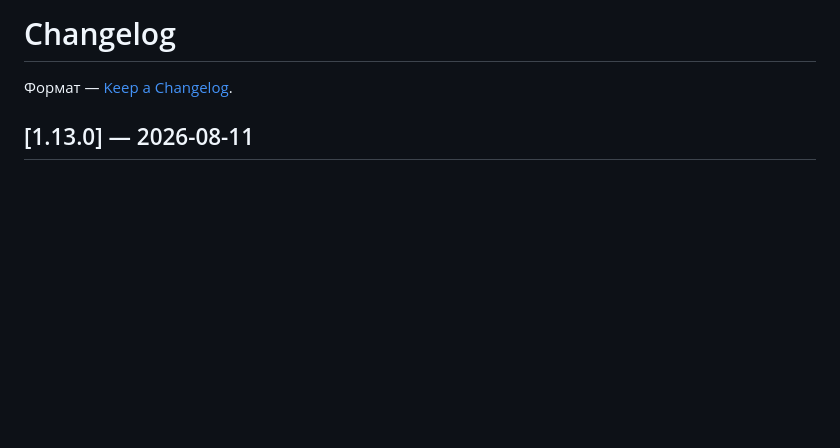
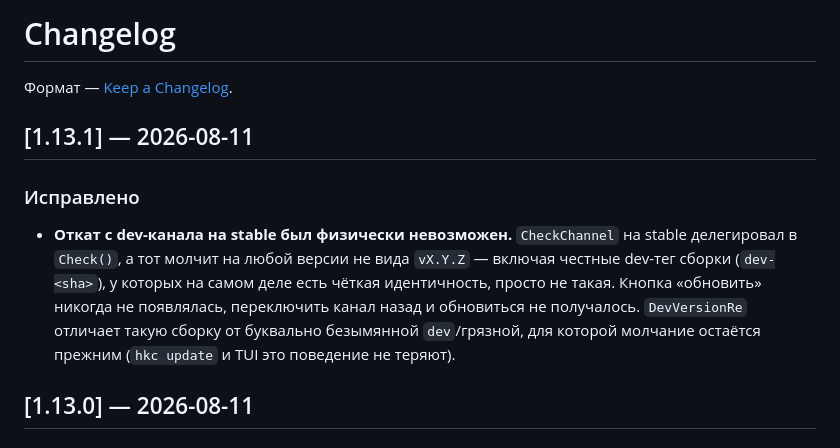
Before and after one commit to ayanamisuicide/hrk-console, a Markdown page: CHANGELOG.md, the part around the change. Rendered like a GitHub page; blank space fills up the shorter version.

Commit message:
CHANGELOG: версия 1.13.1

```diff
--- a/CHANGELOG.md
+++ b/CHANGELOG.md
@@ -1,6 +1,12 @@
 # Changelog
 
 Формат — [Keep a Changelog](https://keepachangelog.com/ru/1.1.0/).
+
+## [1.13.1] — 2026-08-11
+
+### Исправлено
+
+- **Откат с dev-канала на stable был физически невозможен.** `CheckChannel` на stable делегировал в `Check()`, а тот молчит на любой версии не вида `vX.Y.Z` — включая честные dev-тег сборки (`dev-<sha>`), у которых на самом деле есть чёткая идентичность, просто не такая. Кнопка «обновить» никогда не появлялась, переключить канал назад и обновиться не получалось. `DevVersionRe` отличает такую сборку от буквально безымянной `dev`/грязной, для которой молчание остаётся прежним (`hkc update` и TUI это поведение не теряют).
 
 ## [1.13.0] — 2026-08-11
 
```
